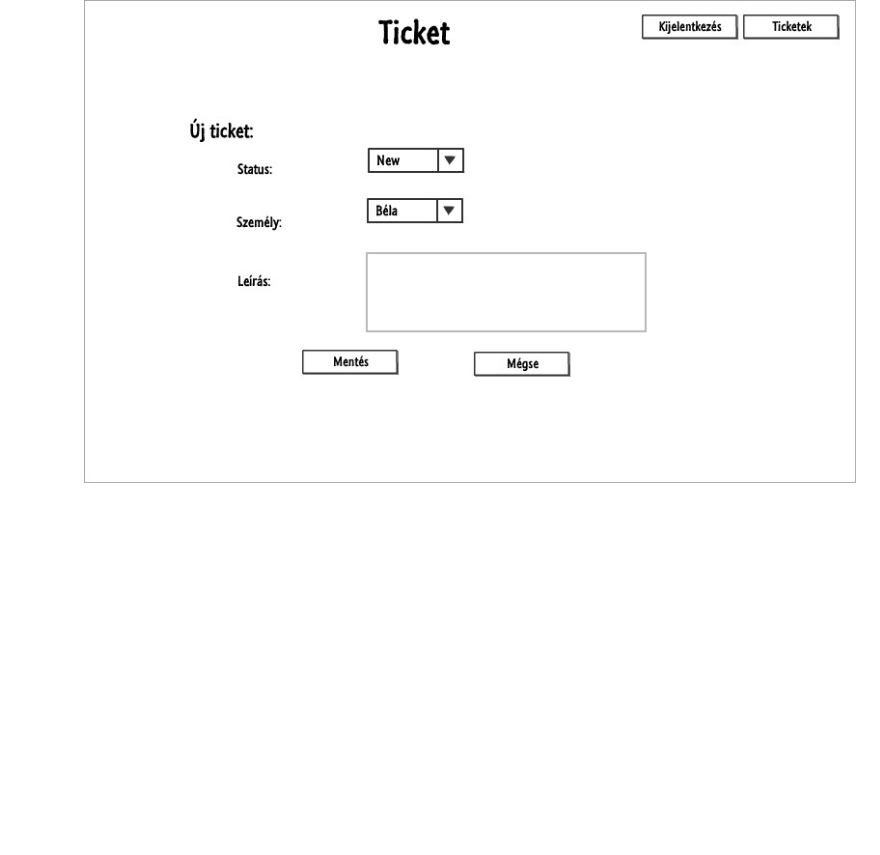
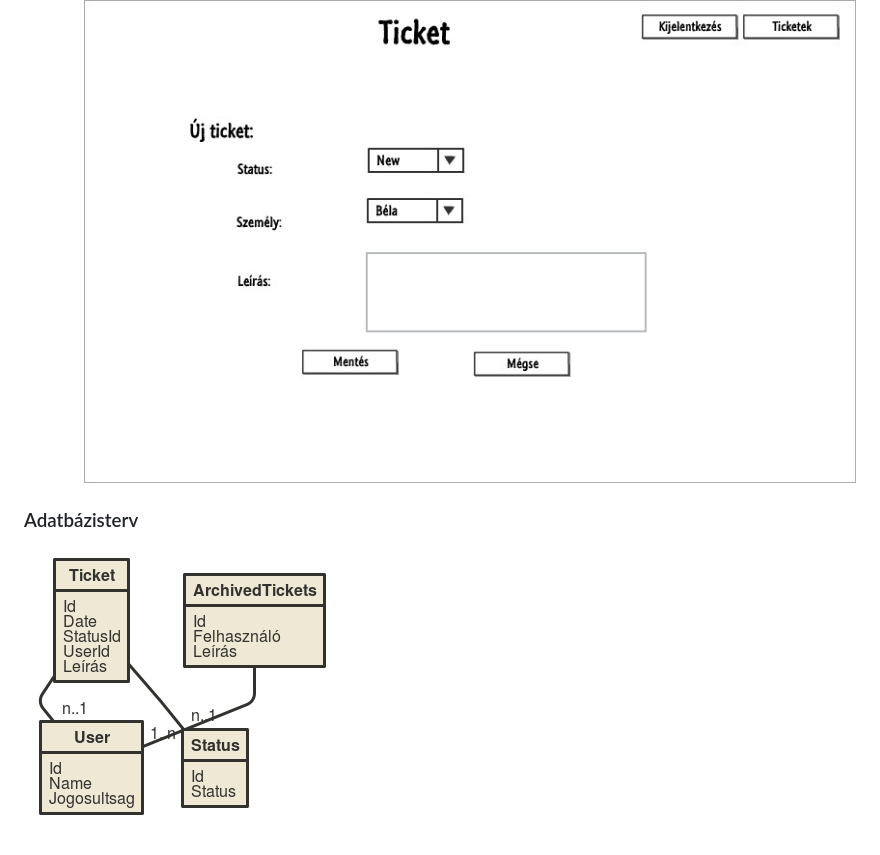
Before and after one commit to lapsanyi/alkfejl, a Markdown page: README.md, the part around the change. Drawn GitHub-style; pictures changed too: images/adatmodell.png (added); blank space fills up the shorter version.

Commit message:
adatmodell

```diff
--- a/README.md
+++ b/README.md
@@ -95,3 +95,6 @@ Téma: Ticket rendszer
         ![Tickets](images/tickets.jpg)
     - Új feladat
         ![Új ticket](images/ujticket.jpg)
+
+### Adatbázisterv
+![Adatbázisterv](images/adatmodell.png)
```
Also changed, not shown: 2 other files.
